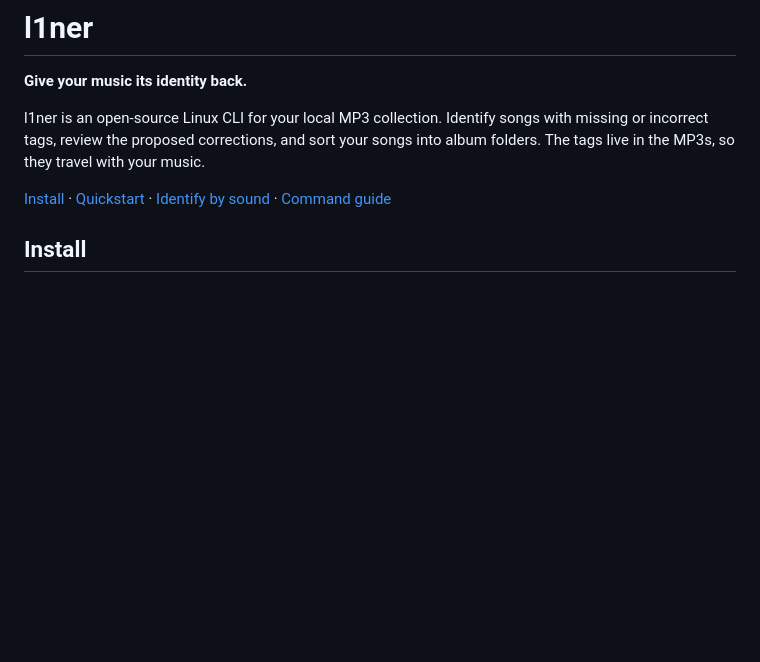
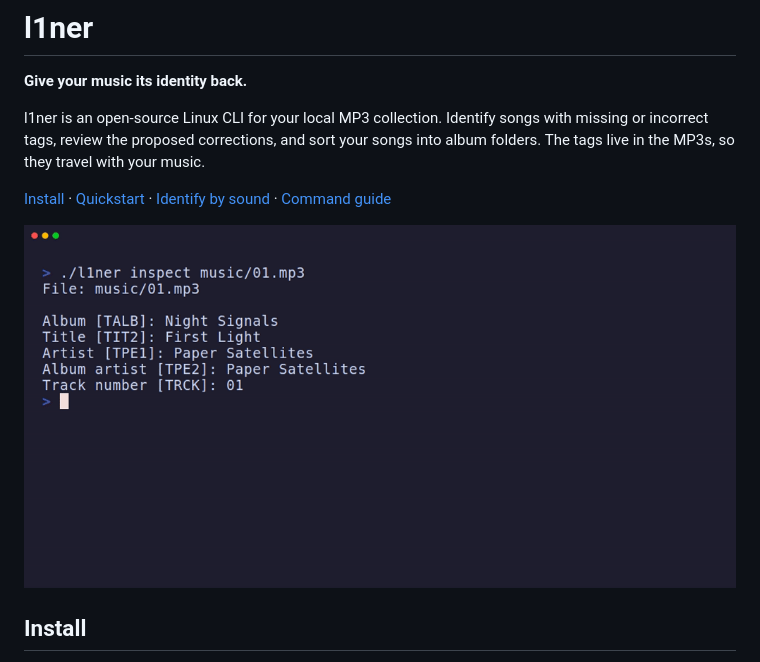
Before and after one commit to palharez/l1ner, a Markdown page: README.md, the part around the change. GitHub-like rendering; pictures changed too: docs/demo.gif (added); blank space fills up the shorter version.

Commit message:
docs(readme): add a reproducible terminal demo (#13)

```diff
--- a/README.md
+++ b/README.md
@@ -7,6 +7,8 @@ missing or incorrect tags, review the proposed corrections, and sort your songs
 into album folders. The tags live in the MP3s, so they travel with your music.
 
 [Install](#install) · [Quickstart](#quickstart) · [Identify by sound](#identify-by-sound) · [Command guide](docs/usage.md)
+
+![Terminal demo of l1ner inspecting MP3 tags, previewing album folders, and applying one move while skipping another](docs/demo.gif)
 
 ## Install
 
```
Also changed, not shown: CONTRIBUTING.md (+10 -0 lines), 2 other files.
